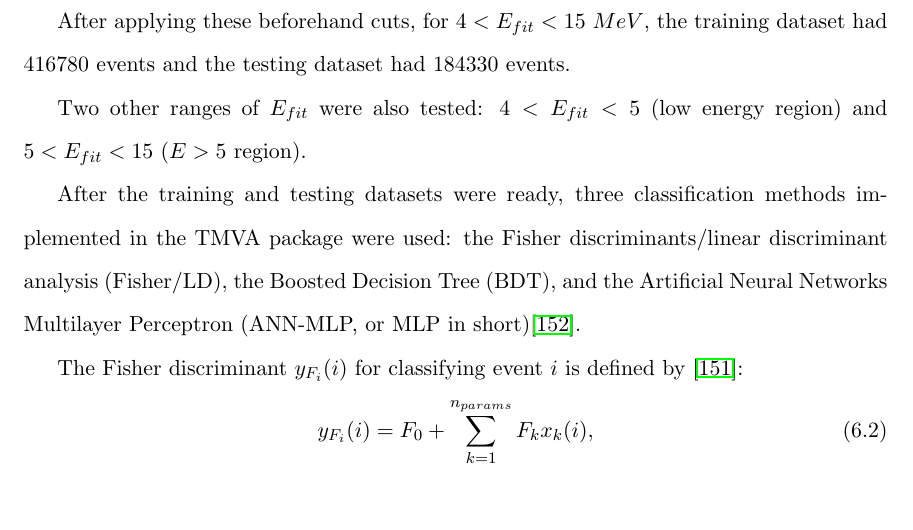
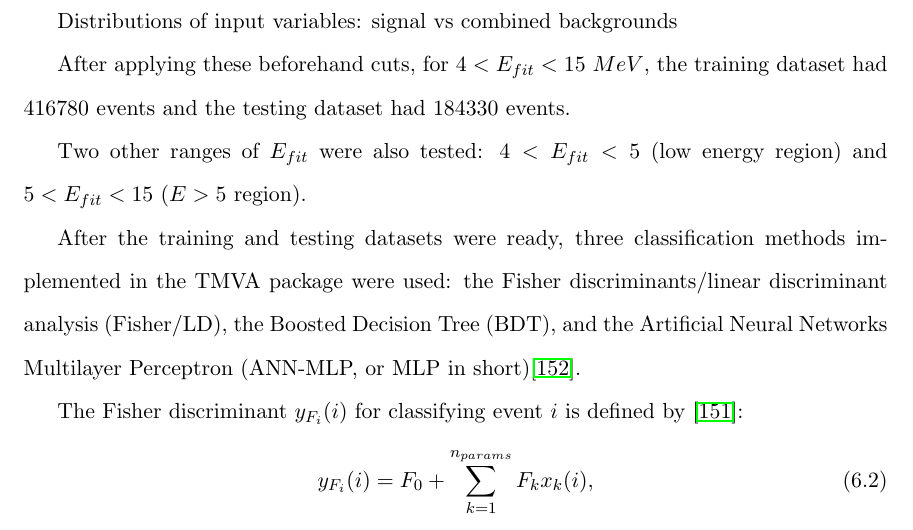
Before and after one commit to jhualberta/thesis, a LaTeX thesis (JieHuThesis.tex, which reads waterAnaly.tex): part of page 161 of 203, cut at the place of the change, the shorter picture padded with empty space. Compiled offline with pdfLaTeX.

Commit message:
modified

```diff
--- a/waterAnaly.tex
+++ b/waterAnaly.tex
@@ -190,6 +190,11 @@ Fig.~\ref{TMVA_bkgs_1} shows the energy spectrum of simulated internal events wi
 In this sub-dataset, runs from 201700 to 202516 were taken as the training set (69.5\% of the total sub-dataset), and the rest 30.5\% were taken as testing set. Once the weights of the variables were tuned, they were put into the actual data.
 
 Before the analysis, a few ``beforehand cuts''were applied: $NHits>20$, $R'_{fit}<5500~mm$, $ITR>0.55$, $-0.12<\beta_{14}<0.95$. Here $NHits>20$ was applied as a reconstruction threshold. Only the events with $NHits>20$ were reconstructed by the MPW fitter for the solar neutrino analysis; a default fiducial volume of $5.5~m$ was set; the $ITR$ and $\beta_{14}$ cuts were suggested by the collaboration, which were mostly based on the experiences for removing the instrumental backgrounds\cite{waterunidoc}.
+
+Distributions of input variables:
+signal vs combined backgrounds
+
+
 
 After applying these beforehand cuts, for $4<E_{fit}<15~MeV$, the training dataset had 416780 events and the testing dataset had 184330 events.
 
```
